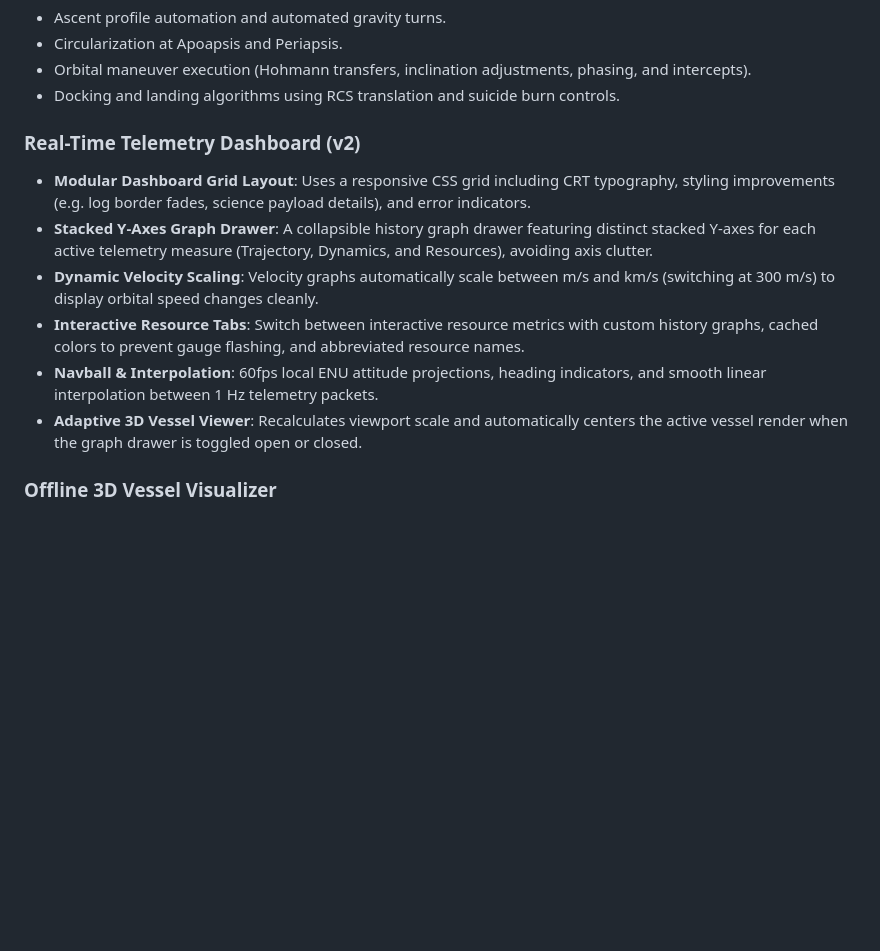
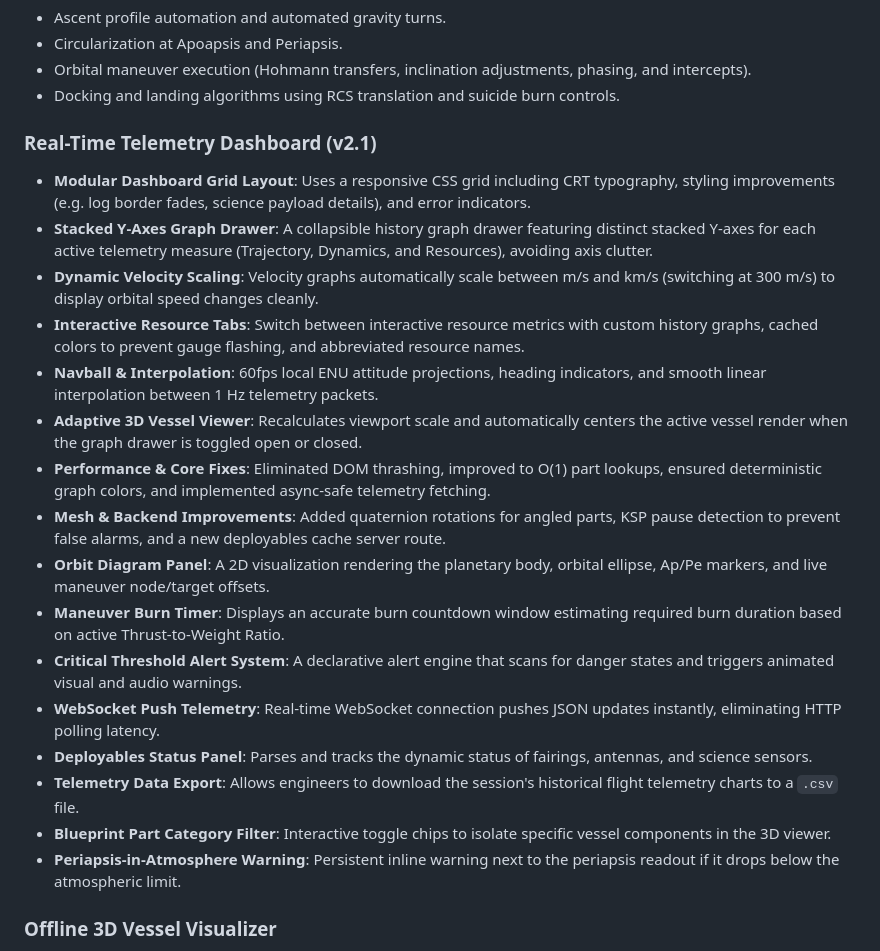
Before and after one commit to denialbb/KOS-automation, a Markdown page: Readme.md, the part around the change. GitHub-like rendering; blank space fills up the shorter version.

Commit message:
Update docs: dashboard v2.1 report and Readme

```diff
--- a/Readme.md
+++ b/Readme.md
@@ -40,13 +40,23 @@ graph TD
 - Orbital maneuver execution (Hohmann transfers, inclination adjustments, phasing, and intercepts).
 - Docking and landing algorithms using RCS translation and suicide burn controls.
 
-### Real-Time Telemetry Dashboard (v2)
+### Real-Time Telemetry Dashboard (v2.1)
 - **Modular Dashboard Grid Layout**: Uses a responsive CSS grid including CRT typography, styling improvements (e.g. log border fades, science payload details), and error indicators.
 - **Stacked Y-Axes Graph Drawer**: A collapsible history graph drawer featuring distinct stacked Y-axes for each active telemetry measure (Trajectory, Dynamics, and Resources), avoiding axis clutter.
 - **Dynamic Velocity Scaling**: Velocity graphs automatically scale between m/s and km/s (switching at 300 m/s) to display orbital speed changes cleanly.
 - **Interactive Resource Tabs**: Switch between interactive resource metrics with custom history graphs, cached colors to prevent gauge flashing, and abbreviated resource names.
 - **Navball & Interpolation**: 60fps local ENU attitude projections, heading indicators, and smooth linear interpolation between 1 Hz telemetry packets.
 - **Adaptive 3D Vessel Viewer**: Recalculates viewport scale and automatically centers the active vessel render when the graph drawer is toggled open or closed.
+- **Performance & Core Fixes**: Eliminated DOM thrashing, improved to O(1) part lookups, ensured deterministic graph colors, and implemented async-safe telemetry fetching.
+- **Mesh & Backend Improvements**: Added quaternion rotations for angled parts, KSP pause detection to prevent false alarms, and a new deployables cache server route.
+- **Orbit Diagram Panel**: A 2D visualization rendering the planetary body, orbital ellipse, Ap/Pe markers, and live maneuver node/target offsets.
+- **Maneuver Burn Timer**: Displays an accurate burn countdown window estimating required burn duration based on active Thrust-to-Weight Ratio.
+- **Critical Threshold Alert System**: A declarative alert engine that scans for danger states and triggers animated visual and audio warnings.
+- **WebSocket Push Telemetry**: Real-time WebSocket connection pushes JSON updates instantly, eliminating HTTP polling latency.
+- **Deployables Status Panel**: Parses and tracks the dynamic status of fairings, antennas, and science sensors.
+- **Telemetry Data Export**: Allows engineers to download the session's historical flight telemetry charts to a `.csv` file.
+- **Blueprint Part Category Filter**: Interactive toggle chips to isolate specific vessel components in the 3D viewer.
+- **Periapsis-in-Atmosphere Warning**: Persistent inline warning next to the periapsis readout if it drops below the atmospheric limit.
 
 ### Offline 3D Vessel Visualizer
 - Offline extraction of KSP .mu binary model meshes from GameData.
```
Also changed, not shown: antigravity_notes/dasa_telemetry_audit.md (added, +493 -0 lines), antigravity_notes/dashboard_v2_1_update.md (added, +28 -0 lines).
